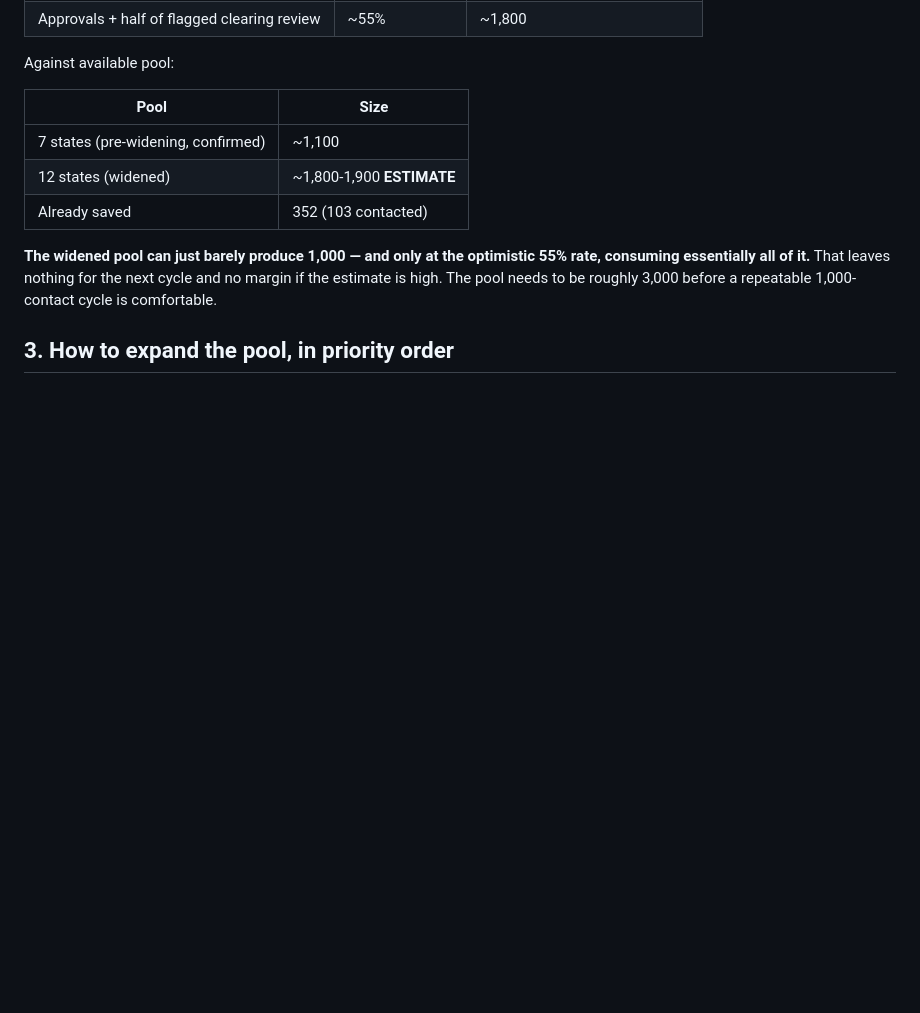
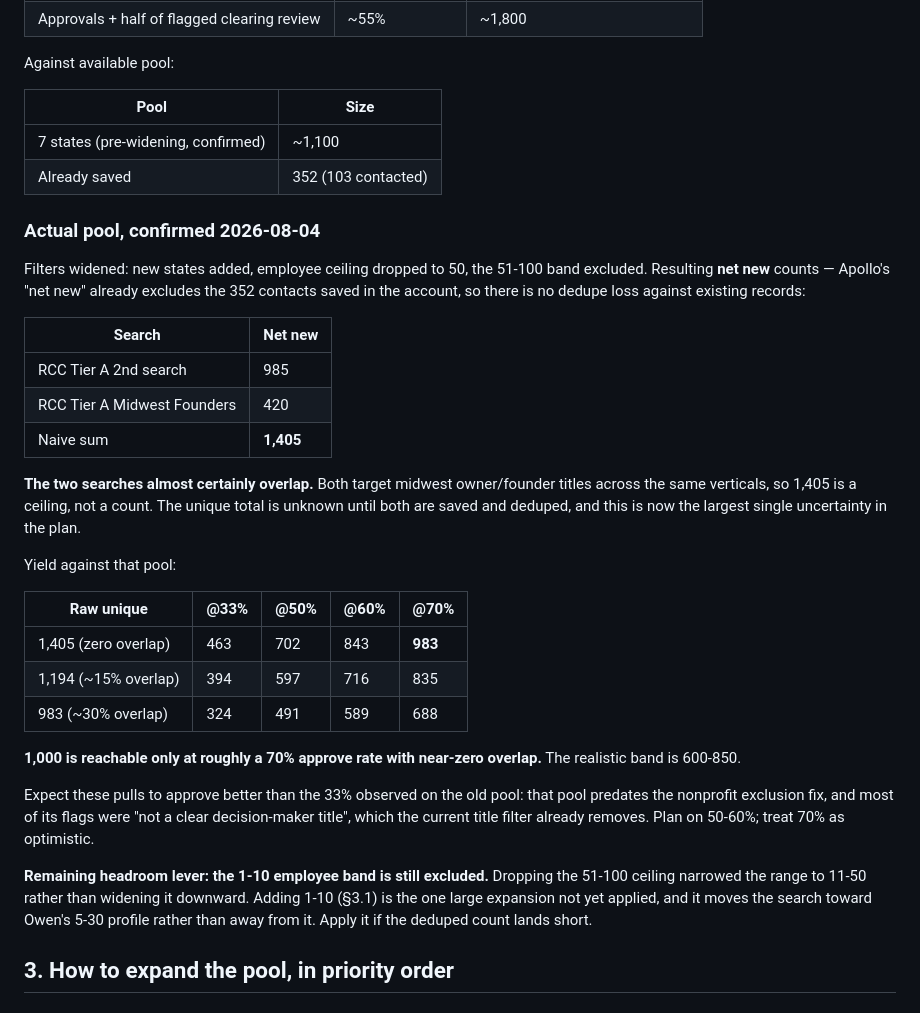
Before and after one commit to ricardoicruz-prog/RCC-main, a Markdown page: docs/apollo-1000-contact-sourcing-plan.md, the part around the change. Rendered like a GitHub page; blank space fills up the shorter version.

Commit message:
Replace pool estimate with confirmed net-new search counts
Widened searches return 985 net new (Tier A 2nd search) and 420 net new
(Tier A Midwest Founders), replacing the earlier ~1,800 estimate. Net new
already excludes the 352 saved contacts, so there is no dedupe loss
against existing records.

The naive sum of 1,405 is a ceiling, not a count: both searches target
midwest owner/founder titles across the same verticals and almost
certainly overlap. Unique total is unknown until both are saved and
deduped, and is now the largest uncertainty in the plan.

Yield modelling puts 1,000 within reach only at roughly a 70% approve rate
with near-zero overlap. Realistic band is 600-850 at the 50-60% approve
rate these filters should support.

Notes that the 1-10 employee band remains excluded: dropping the 51-100
ceiling narrowed the range to 11-50 rather than widening it downward, so
the largest expansion lever is still unused.

Co-Authored-By: Claude Opus 5 <noreply@anthropic.com>
Claude-Session: https://claude.ai/code/session_019ij4edSedDvoAcmTCSjYzP

```diff
--- a/docs/apollo-1000-contact-sourcing-plan.md
+++ b/docs/apollo-1000-contact-sourcing-plan.md
@@ -44,13 +44,47 @@ Against available pool:
 | Pool | Size |
 |---|---|
 | 7 states (pre-widening, confirmed) | ~1,100 |
-| 12 states (widened) | ~1,800-1,900 **ESTIMATE** |
 | Already saved | 352 (103 contacted) |
 
-**The widened pool can just barely produce 1,000 — and only at the optimistic
-55% rate, consuming essentially all of it.** That leaves nothing for the next
-cycle and no margin if the estimate is high. The pool needs to be roughly
-3,000 before a repeatable 1,000-contact cycle is comfortable.
+### Actual pool, confirmed 2026-08-04
+
+Filters widened: new states added, employee ceiling dropped to 50, the 51-100
+band excluded. Resulting **net new** counts — Apollo's "net new" already
+excludes the 352 contacts saved in the account, so there is no dedupe loss
+against existing records:
+
+| Search | Net new |
+|---|---|
+| RCC Tier A 2nd search | 985 |
+| RCC Tier A Midwest Founders | 420 |
+| Naive sum | **1,405** |
+
+**The two searches almost certainly overlap.** Both target midwest
+owner/founder titles across the same verticals, so 1,405 is a ceiling, not a
+count. The unique total is unknown until both are saved and deduped, and this
+is now the largest single uncertainty in the plan.
+
+Yield against that pool:
+
+| Raw unique | @33% | @50% | @60% | @70% |
+|---|---|---|---|---|
+| 1,405 (zero overlap) | 463 | 702 | 843 | **983** |
+| 1,194 (~15% overlap) | 394 | 597 | 716 | 835 |
+| 983 (~30% overlap) | 324 | 491 | 589 | 688 |
+
+**1,000 is reachable only at roughly a 70% approve rate with near-zero
+overlap.** The realistic band is 600-850.
+
+Expect these pulls to approve better than the 33% observed on the old pool:
+that pool predates the nonprofit exclusion fix, and most of its flags were
+"not a clear decision-maker title", which the current title filter already
+removes. Plan on 50-60%; treat 70% as optimistic.
+
+**Remaining headroom lever: the 1-10 employee band is still excluded.**
+Dropping the 51-100 ceiling narrowed the range to 11-50 rather than widening it
+downward. Adding 1-10 (§3.1) is the one large expansion not yet applied, and it
+moves the search toward Owen's 5-30 profile rather than away from it. Apply it
+if the deduped count lands short.
 
 ## 3. How to expand the pool, in priority order
 
```
